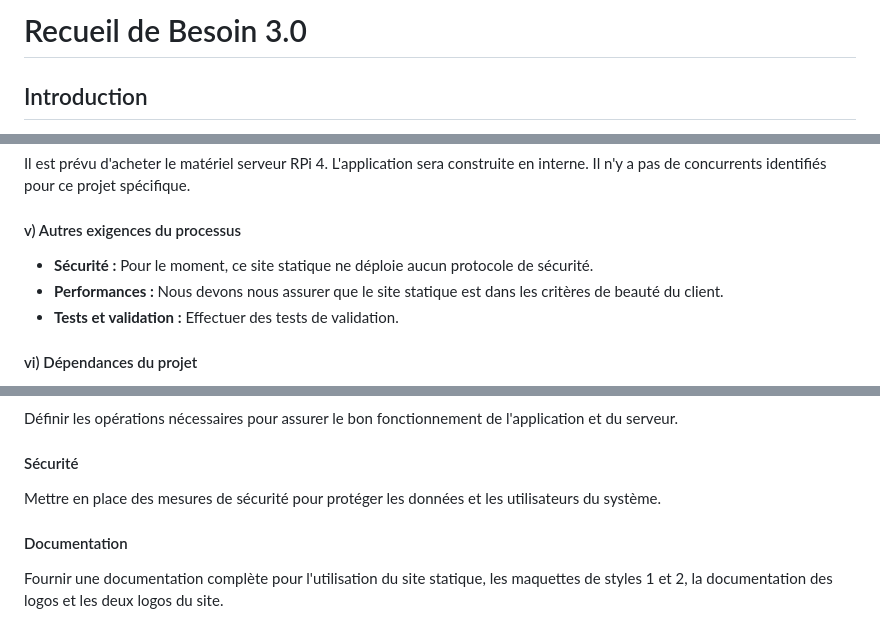
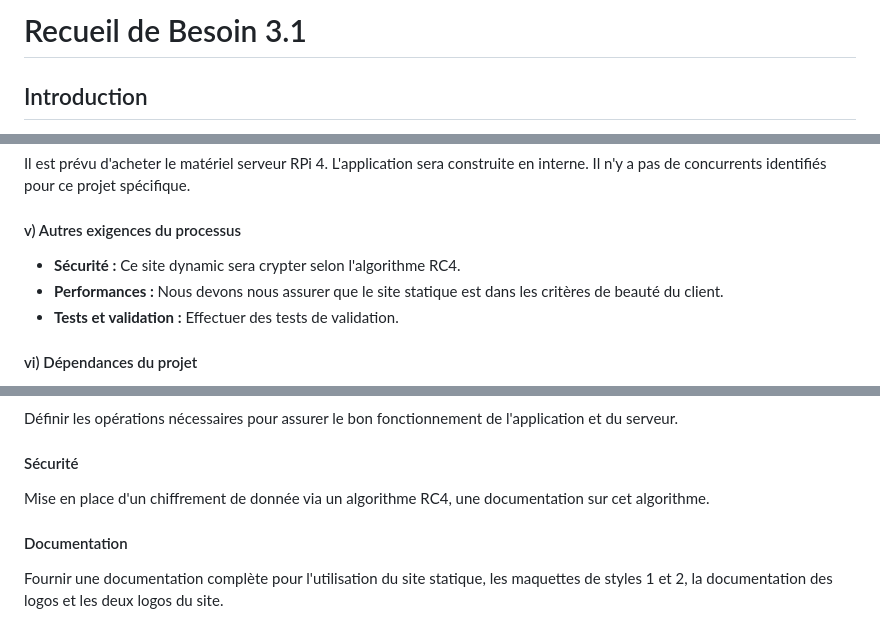
Before and after one commit to BluenessDev/SAE3.01_Dev, a Markdown page: Documentation/Recueil_de_besoin_V3.md, 3 parts joined by grey strips. GitHub-like rendering.

Commit message:
Update Recueil_de_besoin_V3.md
Changement des exigences de sécurité

```diff
--- a/Documentation/Recueil_de_besoin_V3.md
+++ b/Documentation/Recueil_de_besoin_V3.md
@@ -1,4 +1,4 @@
-# Recueil de Besoin 3.0
+# Recueil de Besoin 3.1
 
 ## Introduction
 
@@ -127,7 +127,7 @@ Les utilisateurs et commanditaires souhaitent un suivi régulier du projet avec
 Il est prévu d'acheter le matériel serveur RPi 4. L'application sera construite en interne. Il n'y a pas de concurrents identifiés pour ce projet spécifique.
 
 #### v) Autres exigences du processus
-- **Sécurité :** Pour le moment, ce site statique ne déploie aucun protocole de sécurité.
+- **Sécurité :** Ce site dynamic sera crypter selon l'algorithme RC4.
 - **Performances :** Nous devons nous assurer que le site statique est dans les critères de beauté du client.
 - **Tests et validation :** Effectuer des tests de validation.
 
@@ -143,7 +143,7 @@ Définir les critères de performance pour garantir un fonctionnement efficace d
 Définir les opérations nécessaires pour assurer le bon fonctionnement de l'application et du serveur.
 
 #### Sécurité
-Mettre en place des mesures de sécurité pour protéger les données et les utilisateurs du système.
+Mise en place d'un chiffrement de donnée via un algorithme RC4, une documentation sur cet algorithme.
 
 #### Documentation
 Fournir une documentation complète pour l'utilisation du site statique, les maquettes de styles 1 et 2, la documentation des logos et les deux logos du site.
```
Also changed, not shown: other parts of Documentation/Recueil_de_besoin_V3.md (+1 -1 lines).
